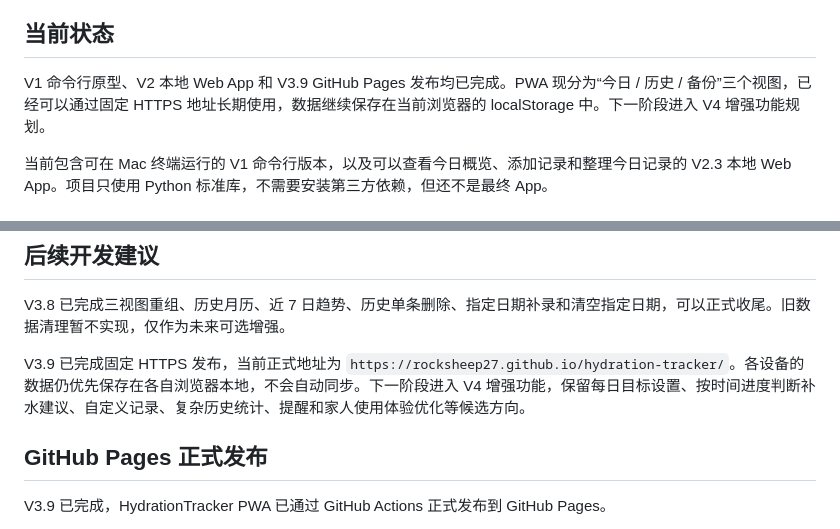
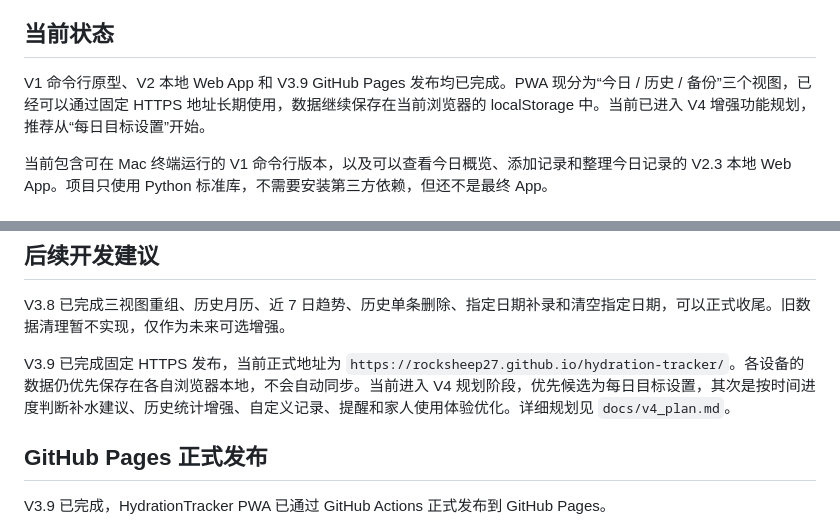
Before and after one commit to Rocksheep27/hydration-tracker, a Markdown page: README.md, 2 parts joined by grey strips. GitHub-like rendering.

```diff
--- a/README.md
+++ b/README.md
@@ -6,7 +6,7 @@ HydrationTracker 是一个个人水分摄入管理小工具，最终目标是做
 
 ## 当前状态
 
-V1 命令行原型、V2 本地 Web App 和 V3.9 GitHub Pages 发布均已完成。PWA 现分为“今日 / 历史 / 备份”三个视图，已经可以通过固定 HTTPS 地址长期使用，数据继续保存在当前浏览器的 localStorage 中。下一阶段进入 V4 增强功能规划。
+V1 命令行原型、V2 本地 Web App 和 V3.9 GitHub Pages 发布均已完成。PWA 现分为“今日 / 历史 / 备份”三个视图，已经可以通过固定 HTTPS 地址长期使用，数据继续保存在当前浏览器的 localStorage 中。当前已进入 V4 增强功能规划，推荐从“每日目标设置”开始。
 
 当前包含可在 Mac 终端运行的 V1 命令行版本，以及可以查看今日概览、添加记录和整理今日记录的 V2.3 本地 Web App。项目只使用 Python 标准库，不需要安装第三方依赖，但还不是最终 App。
 
@@ -308,7 +308,7 @@ V1 命令行和 V2 Mac 本地 Web App 继续保留，可以按前面的方式正
 
 V3.8 已完成三视图重组、历史月历、近 7 日趋势、历史单条删除、指定日期补录和清空指定日期，可以正式收尾。旧数据清理暂不实现，仅作为未来可选增强。
 
-V3.9 已完成固定 HTTPS 发布，当前正式地址为 `https://rocksheep27.github.io/hydration-tracker/`。各设备的数据仍优先保存在各自浏览器本地，不会自动同步。下一阶段进入 V4 增强功能，保留每日目标设置、按时间进度判断补水建议、自定义记录、复杂历史统计、提醒和家人使用体验优化等候选方向。
+V3.9 已完成固定 HTTPS 发布，当前正式地址为 `https://rocksheep27.github.io/hydration-tracker/`。各设备的数据仍优先保存在各自浏览器本地，不会自动同步。当前进入 V4 规划阶段，优先候选为每日目标设置，其次是按时间进度判断补水建议、历史统计增强、自定义记录、提醒和家人使用体验优化。详细规划见 `docs/v4_plan.md`。
 
 ## GitHub Pages 正式发布
 
```
Also changed, not shown: docs/roadmap.md (+101 -82 lines), docs/v4_plan.md (added, +315 -0 lines).
